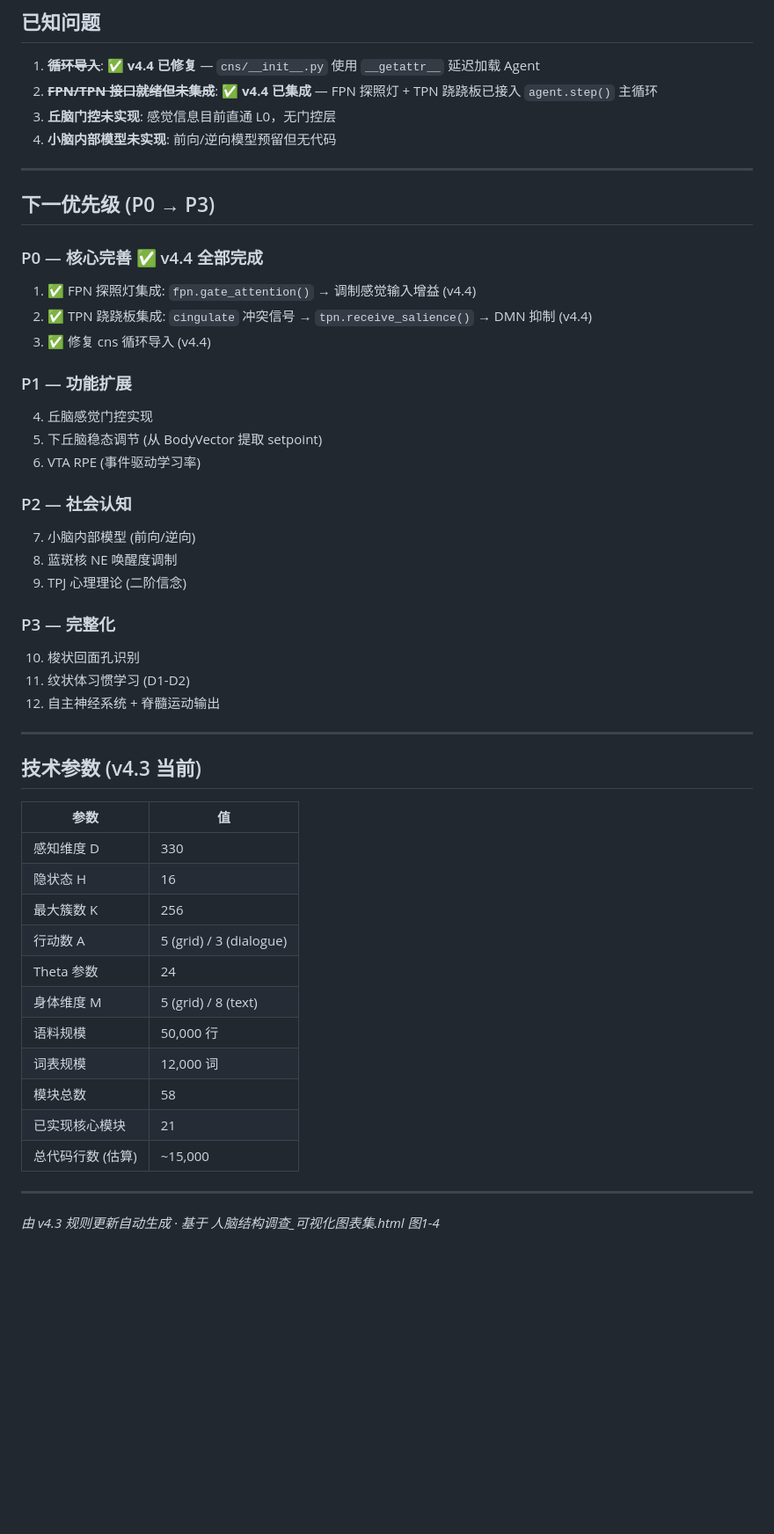
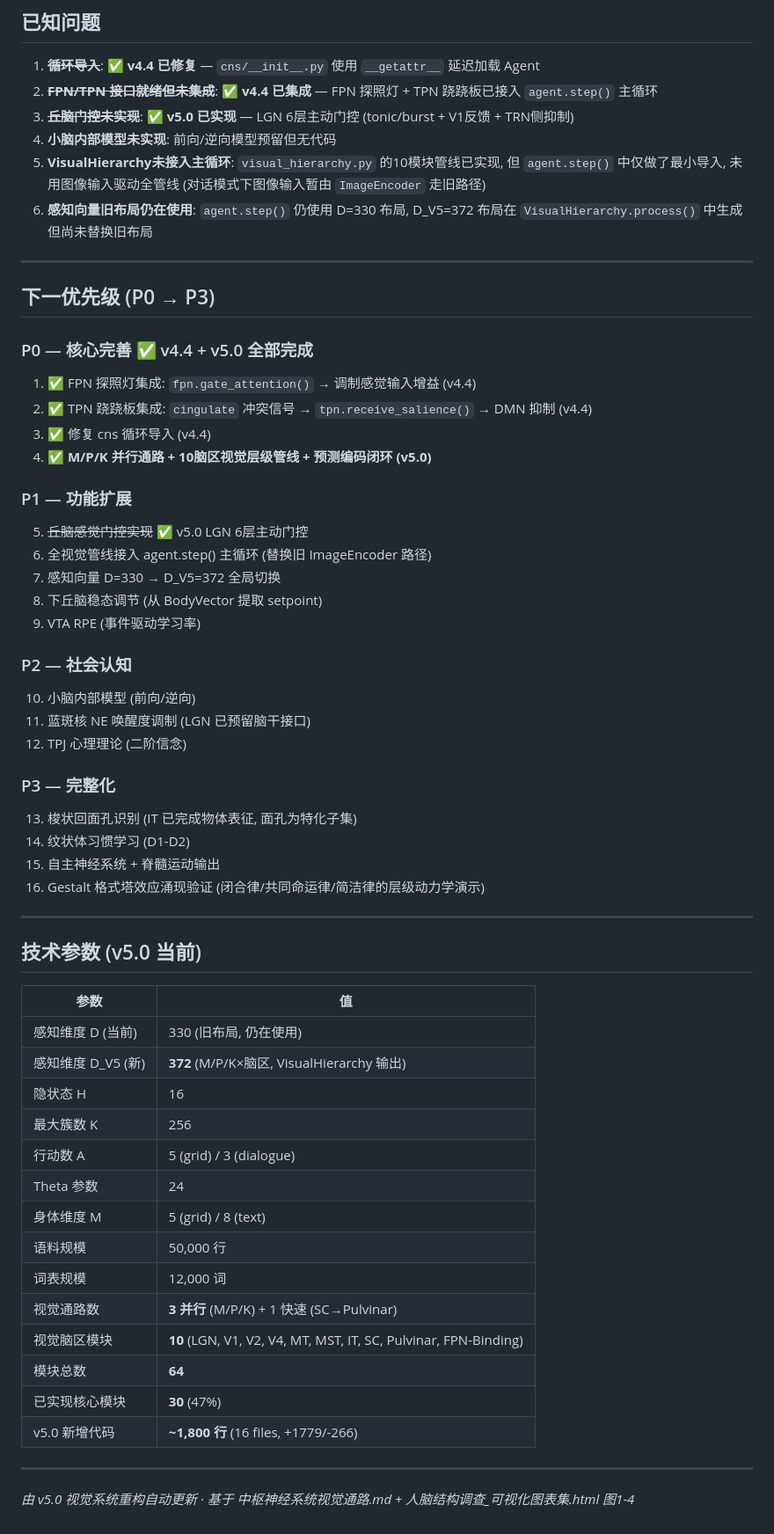
Before and after one commit to human-unknown/Not_Me_Hebb, a Markdown page: PROJECT_STATUS.md, the part around one of its changes. Shown at 88% size. Rendered like a GitHub page; blank space fills up the shorter version.

```diff
--- a/PROJECT_STATUS.md
+++ b/PROJECT_STATUS.md
@@ -135,40 +142,47 @@
 
 1. ~~**循环导入**~~: ✅ **v4.4 已修复** — `cns/__init__.py` 使用 `__getattr__` 延迟加载 Agent
 2. ~~**FPN/TPN 接口就绪但未集成**~~: ✅ **v4.4 已集成** — FPN 探照灯 + TPN 跷跷板已接入 `agent.step()` 主循环
-3. **丘脑门控未实现**: 感觉信息目前直通 L0，无门控层
+3. ~~**丘脑门控未实现**~~: ✅ **v5.0 已实现** — LGN 6层主动门控 (tonic/burst + V1反馈 + TRN侧抑制)
 4. **小脑内部模型未实现**: 前向/逆向模型预留但无代码
+5. **VisualHierarchy未接入主循环**: `visual_hierarchy.py` 的10模块管线已实现, 但 `agent.step()` 中仅做了最小导入, 未用图像输入驱动全管线 (对话模式下图像输入暂由 `ImageEncoder` 走旧路径)
+6. **感知向量旧布局仍在使用**: `agent.step()` 仍使用 D=330 布局, D_V5=372 布局在 `VisualHierarchy.process()` 中生成但尚未替换旧布局
 
 ---
 
 ## 下一优先级 (P0 → P3)
 
-### P0 — 核心完善 ✅ v4.4 全部完成
+### P0 — 核心完善 ✅ v4.4 + v5.0 全部完成
 1. ✅ FPN 探照灯集成: `fpn.gate_attention()` → 调制感觉输入增益 (v4.4)
 2. ✅ TPN 跷跷板集成: `cingulate` 冲突信号 → `tpn.receive_salience()` → DMN 抑制 (v4.4)
 3. ✅ 修复 cns 循环导入 (v4.4)
+4. ✅ **M/P/K 并行通路 + 10脑区视觉层级管线 + 预测编码闭环 (v5.0)**
 
 ### P1 — 功能扩展
-4. 丘脑感觉门控实现
-5. 下丘脑稳态调节 (从 BodyVector 提取 setpoint)
-6. VTA RPE (事件驱动学习率)
+5. ~~丘脑感觉门控实现~~ ✅ v5.0 LGN 6层主动门控
+6. 全视觉管线接入 agent.step() 主循环 (替换旧 ImageEncoder 路径)
+7. 感知向量 D=330 → D_V5=372 全局切换
+8. 下丘脑稳态调节 (从 BodyVector 提取 setpoint)
+9. VTA RPE (事件驱动学习率)
 
 ### P2 — 社会认知
-7. 小脑内部模型 (前向/逆向)
-8. 蓝斑核 NE 唤醒度调制
-9. TPJ 心理理论 (二阶信念)
+10. 小脑内部模型 (前向/逆向)
+11. 蓝斑核 NE 唤醒度调制 (LGN 已预留脑干接口)
+12. TPJ 心理理论 (二阶信念)
 
 ### P3 — 完整化
-10. 梭状回面孔识别
-11. 纹状体习惯学习 (D1-D2)
-12. 自主神经系统 + 脊髓运动输出
+13. 梭状回面孔识别 (IT 已完成物体表征, 面孔为特化子集)
+14. 纹状体习惯学习 (D1-D2)
+15. 自主神经系统 + 脊髓运动输出
+16. Gestalt 格式塔效应涌现验证 (闭合律/共同命运律/简洁律的层级动力学演示)
 
 ---
 
-## 技术参数 (v4.3 当前)
+## 技术参数 (v5.0 当前)
 
 | 参数 | 值 |
 |------|-----|
-| 感知维度 D | 330 |
+| 感知维度 D (当前) | 330 (旧布局, 仍在使用) |
+| 感知维度 D_V5 (新) | **372** (M/P/K×脑区, VisualHierarchy 输出) |
 | 隐状态 H | 16 |
 | 最大簇数 K | 256 |
 | 行动数 A | 5 (grid) / 3 (dialogue) |
@@ -176,10 +190,12 @@
 | 身体维度 M | 5 (grid) / 8 (text) |
 | 语料规模 | 50,000 行 |
 | 词表规模 | 12,000 词 |
-| 模块总数 | 58 |
-| 已实现核心模块 | 21 |
-| 总代码行数 (估算) | ~15,000 |
+| 视觉通路数 | **3 并行** (M/P/K) + 1 快速 (SC→Pulvinar) |
+| 视觉脑区模块 | **10** (LGN, V1, V2, V4, MT, MST, IT, SC, Pulvinar, FPN-Binding) |
+| 模块总数 | **64** |
+| 已实现核心模块 | **30** (47%) |
+| v5.0 新增代码 | **~1,800 行** (16 files, +1779/-266) |
 
 ---
 
-*由 v4.3 规则更新自动生成 · 基于 人脑结构调查_可视化图表集.html 图1-4*
+*由 v5.0 视觉系统重构自动更新 · 基于 中枢神经系统视觉通路.md + 人脑结构调查_可视化图表集.html 图1-4*
```
Also changed, not shown: other parts of PROJECT_STATUS.md (+29 -22 lines).
